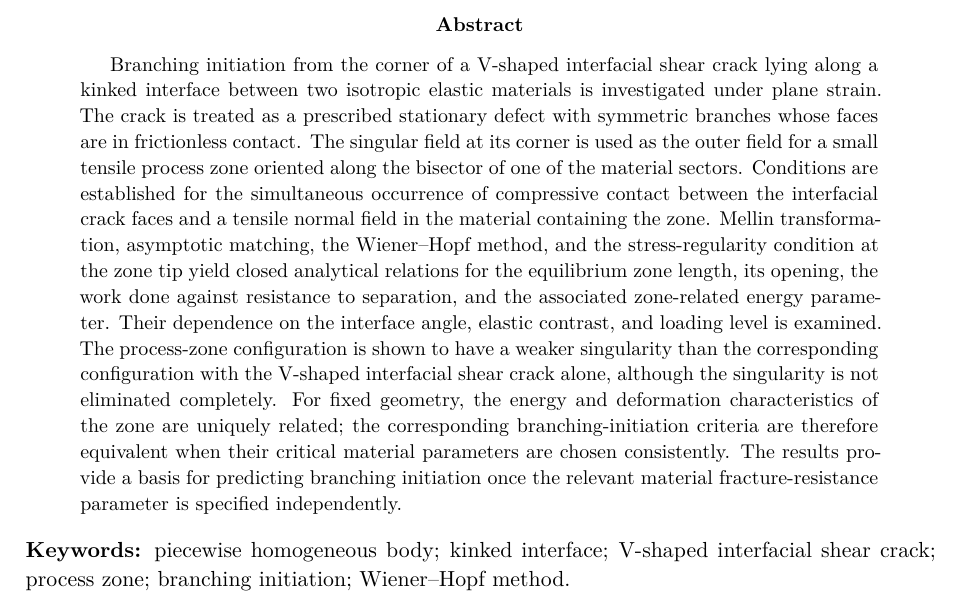
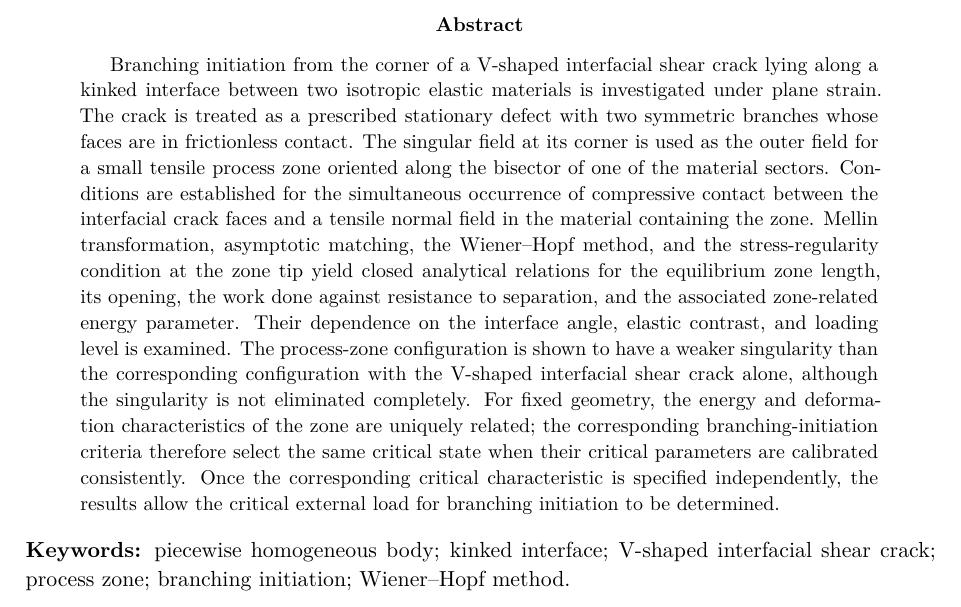
Before and after one commit to mfs9697/Dudyk, a LaTeX paper (manuscript/latex/english/main.tex, which reads manuscript/latex/english/sections/00_abstract.tex): part of page 1 of 23, cut so that both start at the same text. Compiled offline with XeLaTeX.

Commit message:
Synchronize English abstract with Ukrainian master

```diff
--- a/manuscript/latex/english/sections/00_abstract.tex
+++ b/manuscript/latex/english/sections/00_abstract.tex
@@ -2,7 +2,7 @@
 Branching initiation from the corner of a V-shaped interfacial shear crack
 lying along a kinked interface between two isotropic elastic materials is
 investigated under plane strain. The crack is treated as a prescribed stationary
-defect with symmetric branches whose faces are in frictionless contact. The
+defect with two symmetric branches whose faces are in frictionless contact. The
 singular field at its corner is used as the outer field for a small tensile
 process zone oriented along the bisector of one of the material sectors.
 Conditions are established for the simultaneous occurrence of compressive
@@ -16,9 +16,10 @@ is examined. The process-zone configuration is shown to have a weaker singularit
 the corresponding configuration with the V-shaped interfacial shear crack
 alone, although the singularity is not eliminated completely. For fixed geometry, the energy and deformation
 characteristics of the zone are uniquely related; the corresponding
-branching-initiation criteria are therefore equivalent when their critical
-material parameters are chosen consistently. The results provide a basis for predicting branching initiation once the
-relevant material fracture-resistance parameter is specified independently.
+branching-initiation criteria therefore select the same critical state when
+their critical parameters are calibrated consistently. Once the corresponding critical characteristic is specified independently,
+the results allow the critical external load for branching initiation to be
+determined.
 \end{abstract}
 
 \noindent\textbf{Keywords:}
```
